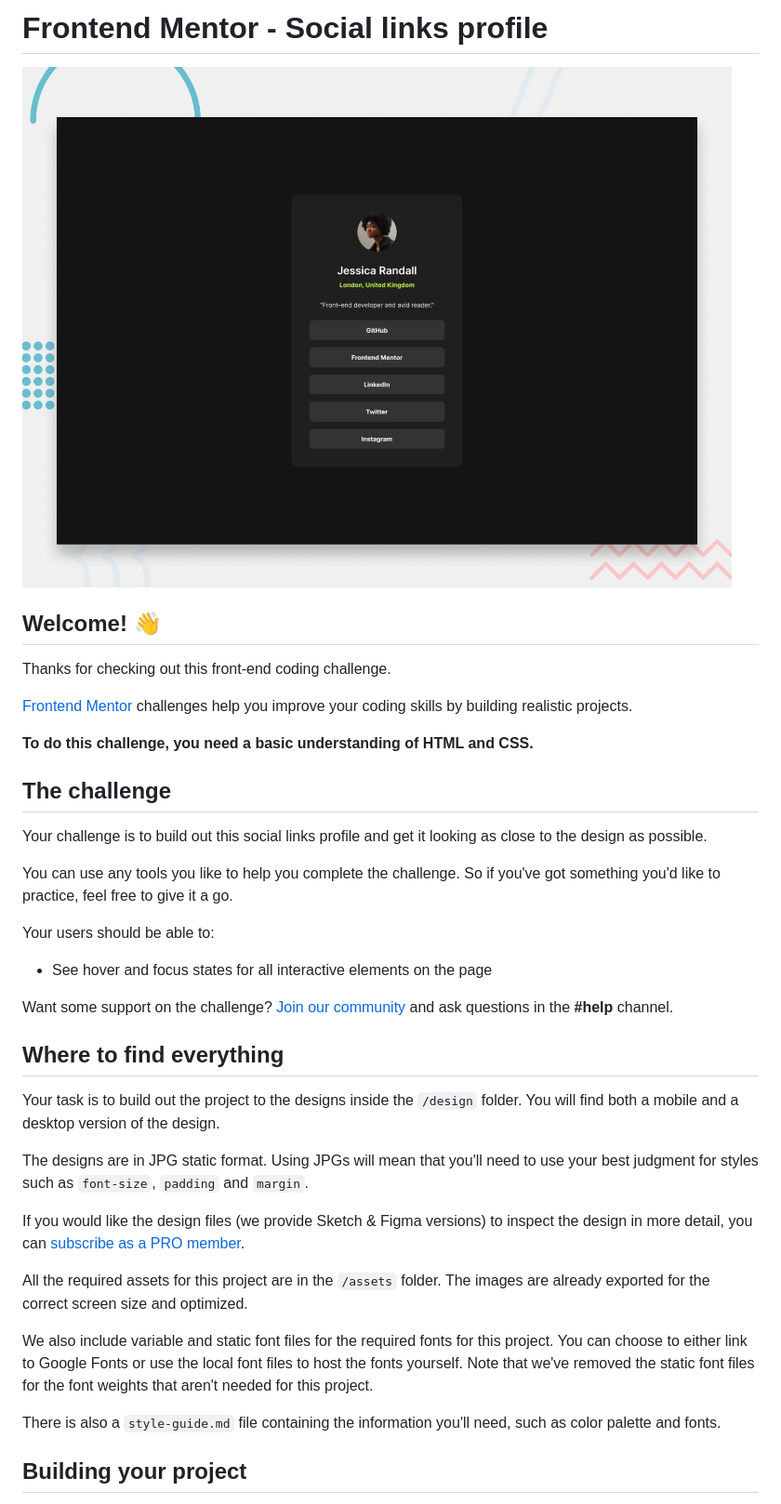
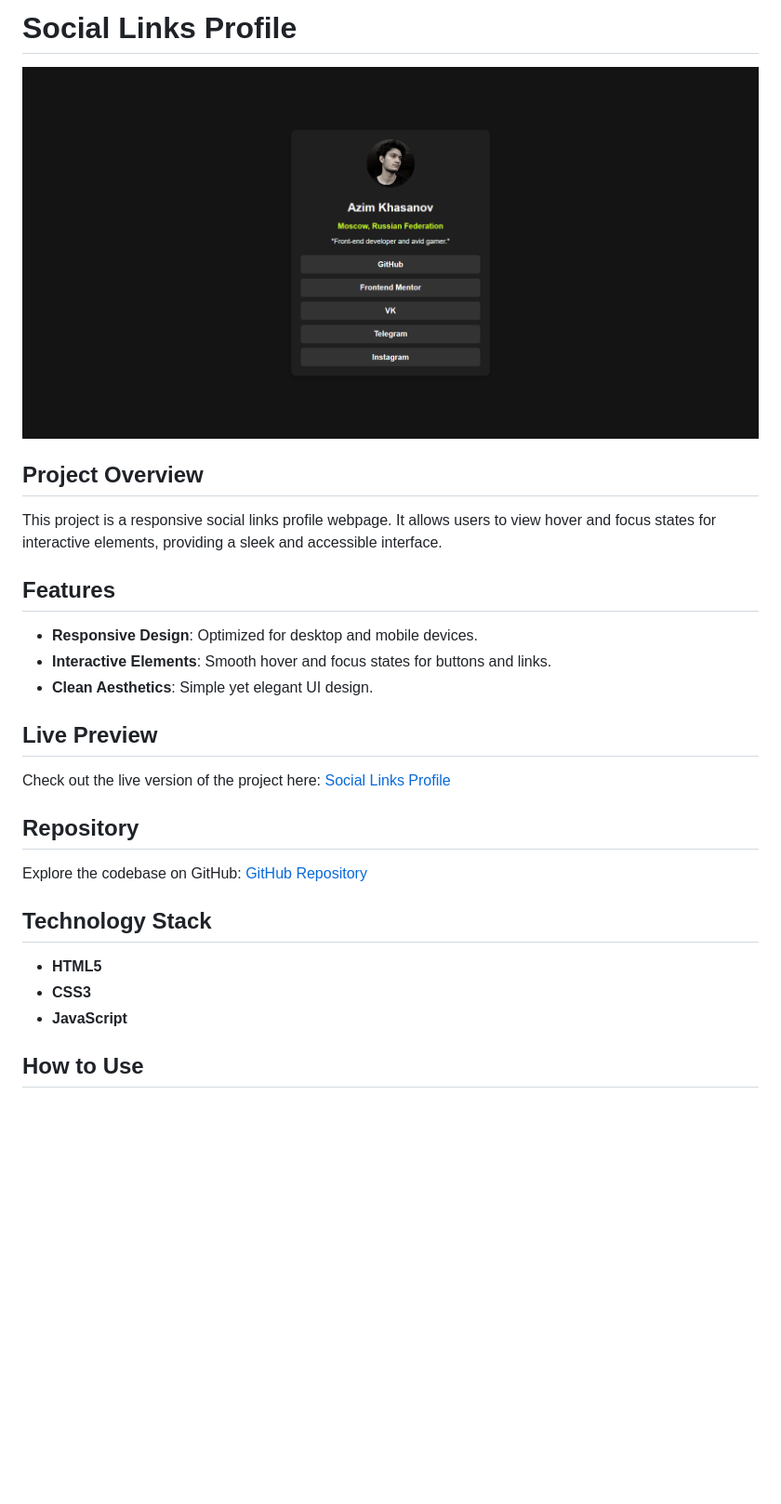
Before and after one commit to AxM133/Social_Link_Profile, a Markdown page: README.md, the part around the change printed below. Shown: that part at 93% size. GitHub-like rendering; pictures changed too: preview.jpg; blank space fills up the shorter version.

```diff
--- a/README.md
+++ b/README.md
@@ -1,2 +1,2 @@
-# Frontend Mentor - Social links profile
+# Social Links Profile
 
@@ -4,37 +4,27 @@
 
-## Welcome! 👋
+## Project Overview
 
-Thanks for checking out this front-end coding challenge.
+This project is a responsive social links profile webpage. It allows users to view hover and focus states for interactive elements, providing a sleek and accessible interface.
 
-[Frontend Mentor](https://www.frontendmentor.io) challenges help you improve your coding skills by building realistic projects.
+## Features
 
-**To do this challenge, you need a basic understanding of HTML and CSS.**
+- **Responsive Design**: Optimized for desktop and mobile devices.
+- **Interactive Elements**: Smooth hover and focus states for buttons and links.
+- **Clean Aesthetics**: Simple yet elegant UI design.
 
-## The challenge
+## Live Preview
 
-Your challenge is to build out this social links profile and get it looking as close to the design as possible.
+Check out the live version of the project here: [Social Links Profile](https://social-link-profile-taupe.vercel.app/)
 
-You can use any tools you like to help you complete the challenge. So if you've got something you'd like to practice, feel free to give it a go.
+## Repository
 
-Your users should be able to:
+Explore the codebase on GitHub: [GitHub Repository](https://github.com/AxM133/Social_Link_Profile)
 
-- See hover and focus states for all interactive elements on the page
+## Technology Stack
 
-Want some support on the challenge? [Join our community](https://www.frontendmentor.io/community) and ask questions in the **#help** channel.
+- **HTML5**
+- **CSS3**
+- **JavaScript**
 
-## Where to find everything
+## How to Use
 
-Your task is to build out the project to the designs inside the `/design` folder. You will find both a mobile and a desktop version of the design.
-
-The designs are in JPG static format. Using JPGs will mean that you'll need to use your best judgment for styles such as `font-size`, `padding` and `margin`.
-
-If you would like the design files (we provide Sketch & Figma versions) to inspect the design in more detail, you can [subscribe as a PRO member](https://www.frontendmentor.io/pro).
-
-All the required assets for this project are in the `/assets` folder. The images are already exported for the correct screen size and optimized.
-
-We also include variable and static font files for the required fonts for this project. You can choose to either link to Google Fonts or use the local font files to host the fonts yourself. Note that we've removed the static font files for the font weights that aren't needed for this project.
-
-There is also a `style-guide.md` file containing the information you'll need, such as color palette and fonts.
-
-## Building your project
-
```
Also changed, not shown: other parts of README.md (+6 -54 lines), README-template.md (deleted, +0 -110 lines), style-guide.md (+0 -2 lines).
